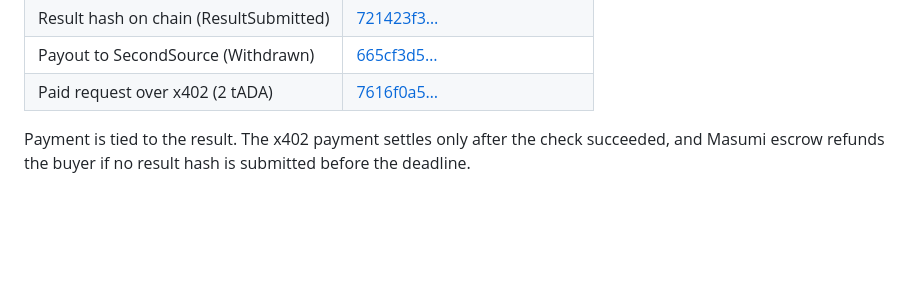
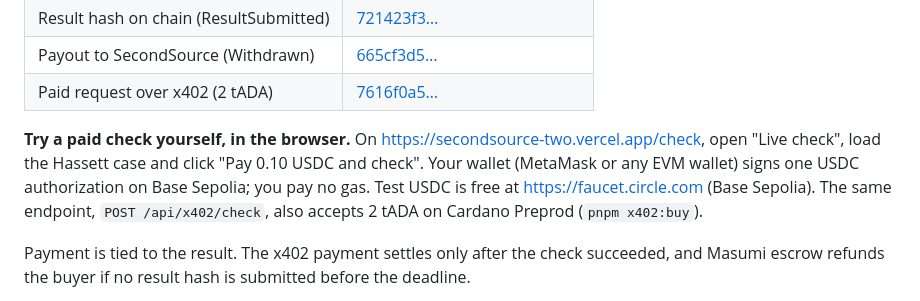
Before and after one commit to raglibol-re/SecondSource, a Markdown page: README.md, the part around the change. Drawn GitHub-style; blank space fills up the shorter version.

Commit message:
Docs: pay a check in the browser with USDC

```diff
--- a/README.md
+++ b/README.md
@@ -52,6 +52,11 @@ collected the payment:
 | Result hash on chain (ResultSubmitted) | [721423f3…](https://preprod.cardanoscan.io/transaction/721423f3f8809c86bd7ae6a3b0127c8454ef1ef1384d89899716b3808ece4879) |
 | Payout to SecondSource (Withdrawn) | [665cf3d5…](https://preprod.cardanoscan.io/transaction/665cf3d555452c066826138e7dff9969191a4221331572ca9f389c5a717bd877) |
 | Paid request over x402 (2 tADA) | [7616f0a5…](https://preprod.cardanoscan.io/transaction/7616f0a56d346e068d7af71f167ef8cbee8e12dc63eef3acec5cd8d0ba29cc44) |
+
+**Try a paid check yourself, in the browser.** On https://secondsource-two.vercel.app/check, open "Live check", load
+the Hassett case and click "Pay 0.10 USDC and check". Your wallet (MetaMask or any EVM wallet) signs one USDC
+authorization on Base Sepolia; you pay no gas. Test USDC is free at https://faucet.circle.com (Base Sepolia). The same
+endpoint, `POST /api/x402/check`, also accepts 2 tADA on Cardano Preprod (`pnpm x402:buy`).
 
 Payment is tied to the result. The x402 payment settles only after the check succeeded, and Masumi escrow refunds the
 buyer if no result hash is submitted before the deadline.
```
Also changed, not shown: docs/devfolio.md (+3 -1 lines).
